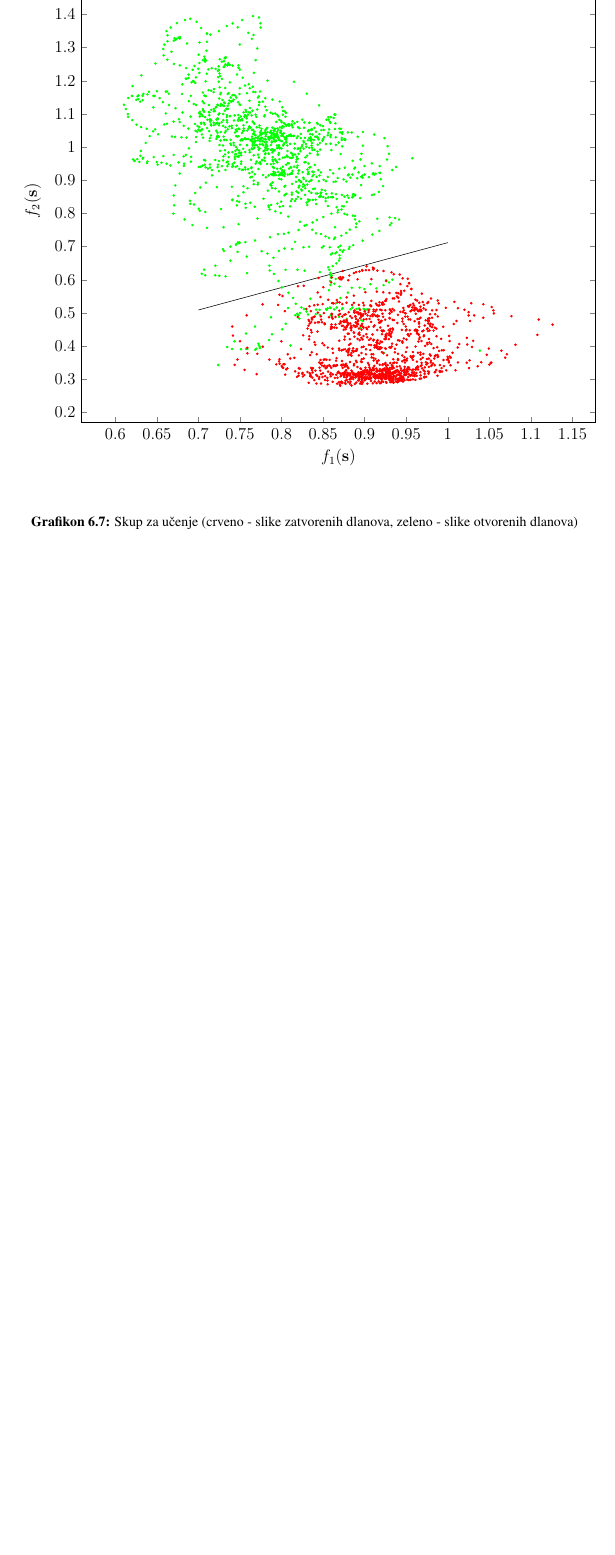
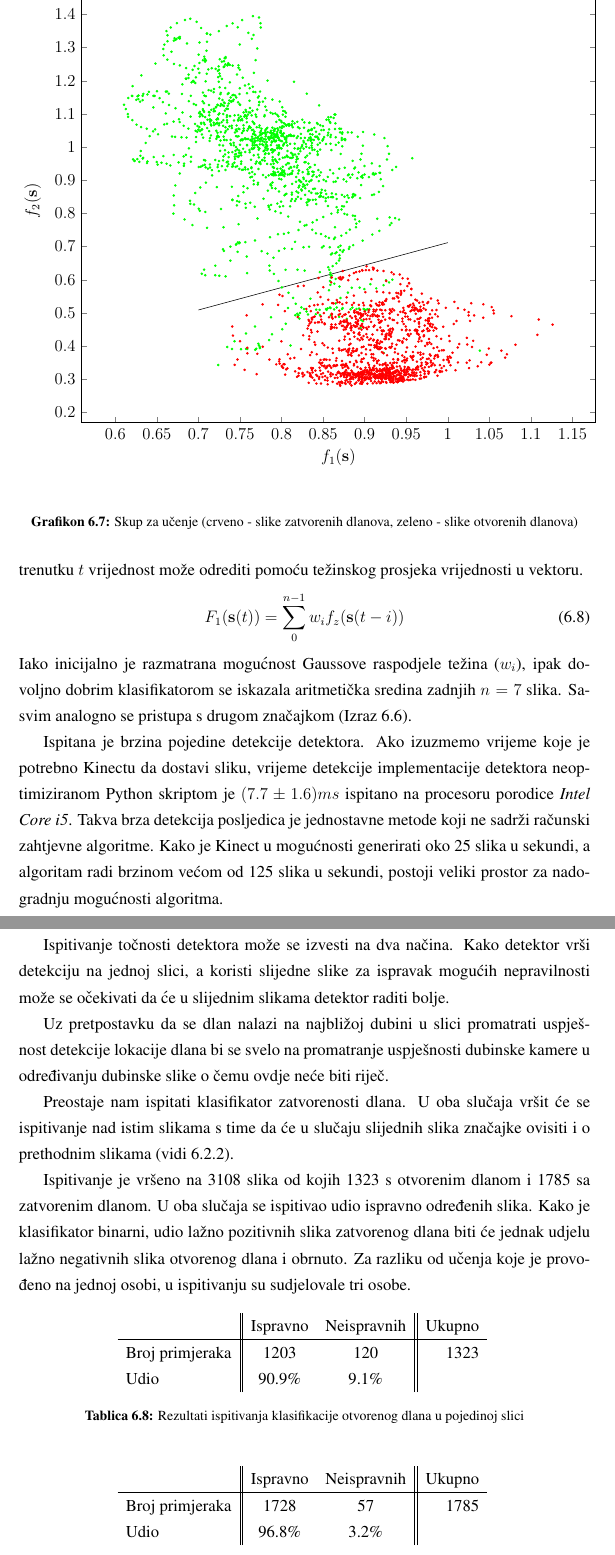
Before and after one commit to filipmrc/rectors-award-paper, a LaTeX thesis (rektorova.tex): part of page 44 of 66 before the commit and two parts of pages 44 and 45 of 70 after it, the two joined at a grey line, cut so that both start at the same text, the shorter picture padded with empty space. Compiled offline with pdfLaTeX.

Commit message:
first complete version of detection chapter

```diff
--- a/rektorova.tex
+++ b/rektorova.tex
@@ -1134,0 +1145,37 @@
+Prilikom određivanja zatvorenosti dlana dobivena vrijednost omjera (Izraz \ref{eq:closure_feature_1}) se sprema u vektor koji sadrži prethodnih $ n $  omjera iz prethodnih $n$ slika te se u pojedinom trenutku $t$ vrijednost može odrediti pomoću težinskog prosjeka vrijednosti u vektoru.
+\begin{equation}\label{eq:advanced_closure_feature}
+F_{1}(\mathbf{s}(t))=\sum_{0}^{n-1} w_{i}f_{z}(\mathbf{s}(t-i))
+\end{equation}
+Iako inicijalno je razmatrana mogućnost Gaussove raspodjele težina ($w_{i}$), ipak dovoljno dobrim klasifikatorom se iskazala aritmetička sredina zadnjih $n=7$ slika. Sasvim analogno se pristupa s drugom značajkom (Izraz \ref{eq:closure_feature_2}).
+
+Ispitana je brzina pojedine detekcije detektora. Ako izuzmemo vrijeme koje je potrebno Kinectu da dostavi sliku, vrijeme detekcije implementacije detektora neoptimiziranom Python skriptom je $(7.7 \pm 1.6) ms$ ispitano na procesoru porodice \textit{Intel Core i5}. Takva brza detekcija posljedica je jednostavne metode koji ne sadrži računski zahtjevne algoritme. Kako je Kinect u mogućnosti generirati oko 25 slika u sekundi, a algoritam radi brzinom većom od 125 slika u sekundi, postoji veliki prostor za nadogradnju mogućnosti algoritma.
+
+Ispitivanje točnosti detektora može se izvesti na dva načina. Kako detektor vrši detekciju na jednoj slici, a koristi slijedne slike za ispravak mogućih nepravilnosti može se očekivati da će u slijednim slikama detektor raditi bolje.
+
+Uz pretpostavku da se dlan nalazi na najbližoj dubini u slici promatrati uspješnost detekcije lokacije dlana bi se svelo na promatranje uspješnosti dubinske kamere u određivanju dubinske slike o čemu ovdje neće biti riječ.
+
+Preostaje nam ispitati klasifikator zatvorenosti dlana. U oba slučaja vršit će se ispitivanje nad istim slikama s time da će u slučaju slijednih slika značajke ovisiti i o prethodnim slikama (vidi \ref{sec:tuning}).
+
+Ispitivanje je vršeno na 3108 slika od kojih 1323 s otvorenim dlanom i 1785  sa zatvorenim dlanom. U oba slučaja se ispitivao udio ispravno određenih slika. Kako je klasifikator binarni, udio lažno pozitivnih slika zatvorenog dlana biti će jednak udjelu lažno negativnih slika otvorenog dlana i obrnuto. Za razliku od učenja koje je provođeno na jednoj osobi, u ispitivanju su sudjelovale tri osobe.
+\begin{figure}[h]
+\centering
+\begin{tabular}{ l || c c || r }
+	& Ispravno  & Neispravnih &Ukupno\\\hline
+	Broj primjeraka & 1203 & 120 &1323\\
+	Udio&90.9\%&9.1\%
+\end{tabular}
+\renewcommand{\figurename}{Tablica}
+	\caption{Rezultati ispitivanja klasifikacije otvorenog dlana u pojedinoj slici}
+	\label{fig:single_img_open}
+\end{figure}
+\begin{figure}[h]
+\centering
+\begin{tabular}{ l || c c || r }
+	& Ispravno  & Neispravnih &Ukupno\\\hline
+	Broj primjeraka & 1728 & 57 &1785\\
+	Udio&96.8\%&3.2\%
+\end{tabular}
+\renewcommand{\figurename}{Tablica}
+	\caption{Rezultati ispitivanja klasifikacije zatvorenog dlana u pojedinoj slici}
+	\label{fig:single_img_close}
+\end{figure}
@@ -1134,0 +1191,2 @@
+	\label{fig:multi_img_open}
+\end{figure}
@@ -1134,0 +1202,3 @@
+	\label{fig:multi_img_close}
+\end{figure}
+\clearpage
```
Also changed, not shown: rektorova.pdf, rektorova.tex (47 more changed lines).
